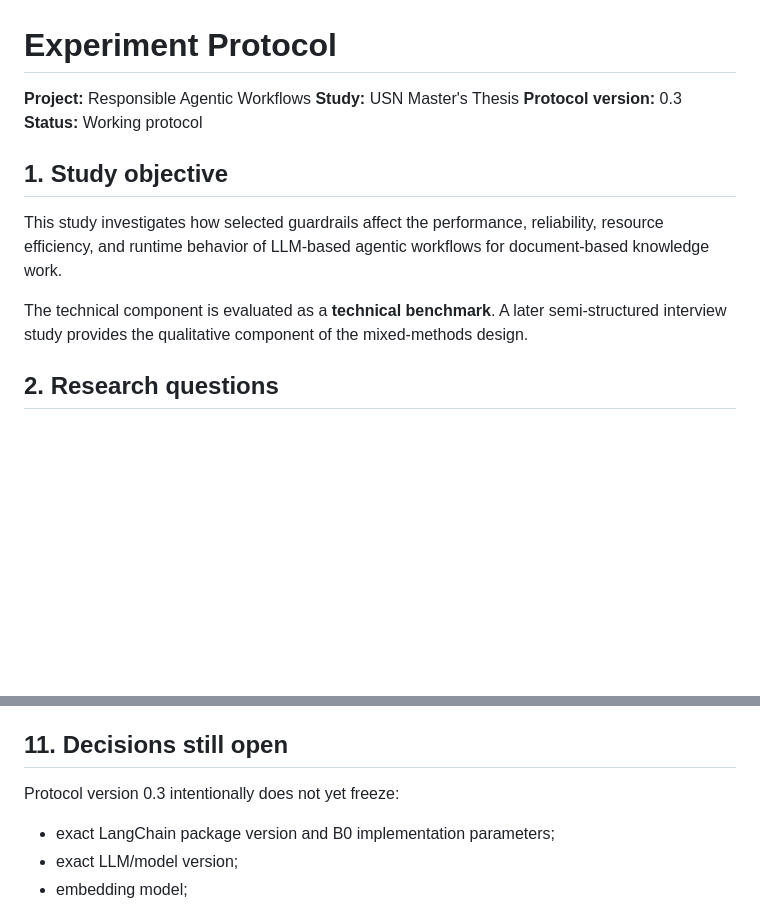
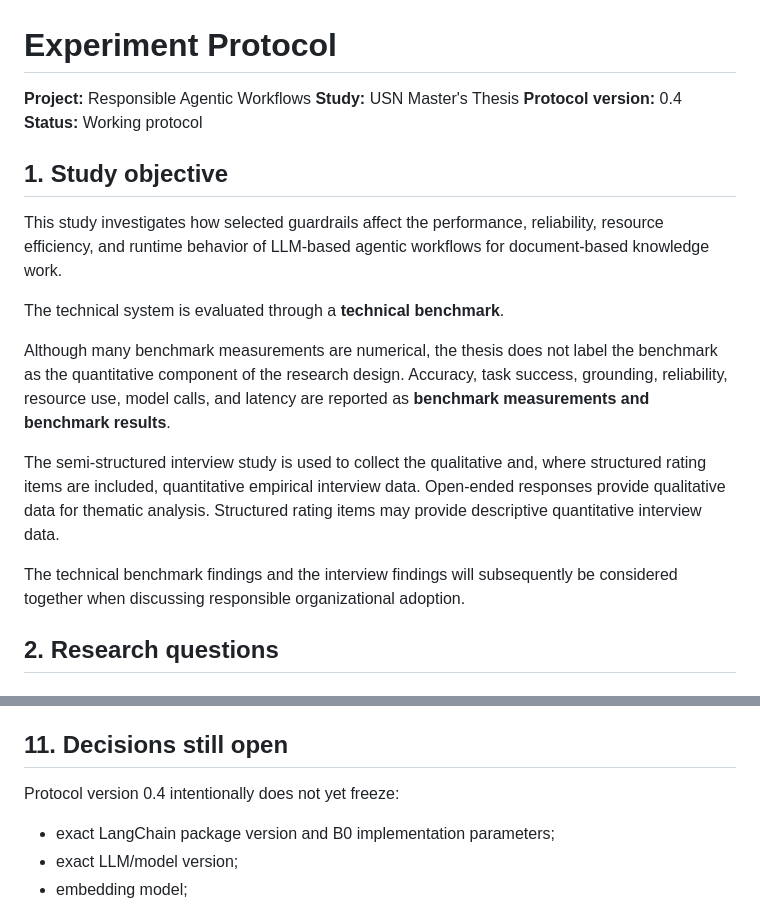
Before and after one commit to emadhammami/responsible-agentic-workflows, a Markdown page: docs/experiment_protocol.md, 2 parts joined by grey strips. Rendered like a GitHub page; blank space fills up the shorter version.

Commit message:
Clarify benchmark and interview methodology terminology

```diff
--- a/docs/experiment_protocol.md
+++ b/docs/experiment_protocol.md
@@ -2,7 +2,7 @@
 
 **Project:** Responsible Agentic Workflows
 **Study:** USN Master's Thesis
-**Protocol version:** 0.3
+**Protocol version:** 0.4
 **Status:** Working protocol
 
 ## 1. Study objective
@@ -11,9 +11,20 @@ This study investigates how selected guardrails affect the performance,
 reliability, resource efficiency, and runtime behavior of LLM-based agentic
 workflows for document-based knowledge work.
 
-The technical component is evaluated as a **technical benchmark**. A later
-semi-structured interview study provides the qualitative component of the
-mixed-methods design.
+The technical system is evaluated through a **technical benchmark**.
+
+Although many benchmark measurements are numerical, the thesis does not label
+the benchmark as the quantitative component of the research design. Accuracy,
+task success, grounding, reliability, resource use, model calls, and latency
+are reported as **benchmark measurements and benchmark results**.
+
+The semi-structured interview study is used to collect the qualitative and,
+where structured rating items are included, quantitative empirical interview
+data. Open-ended responses provide qualitative data for thematic analysis.
+Structured rating items may provide descriptive quantitative interview data.
+
+The technical benchmark findings and the interview findings will subsequently
+be considered together when discussing responsible organizational adoption.
 
 ## 2. Research questions
 
@@ -183,7 +194,7 @@ Restricted documents must not be committed to the public repository.
 
 ## 11. Decisions still open
 
-Protocol version 0.3 intentionally does not yet freeze:
+Protocol version 0.4 intentionally does not yet freeze:
 
 - exact LangChain package version and B0 implementation parameters;
 - exact LLM/model version;
```
Also changed, not shown: other parts of docs/experiment_protocol.md (+6 -6 lines), docs/evaluation_rubric.md (+10 -5 lines).
